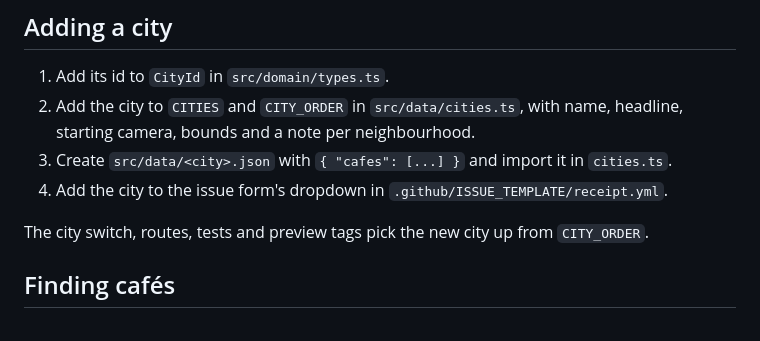
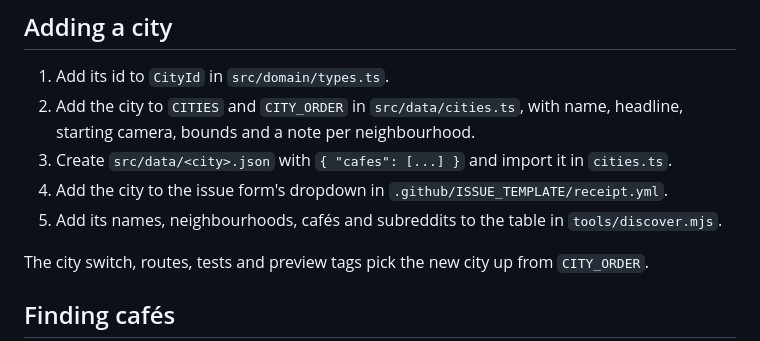
Before and after one commit to Kaif9999/Cheque-Please, a Markdown page: docs/data.md, the part around the change. GitHub-like rendering.

Commit message:
docs: add the discover table to the new-city steps

```diff
--- a/docs/data.md
+++ b/docs/data.md
@@ -91,6 +91,7 @@ its cafés fall in. See `src/domain/zones.ts` and `src/domain/areas.ts`.
    camera, bounds and a note per neighbourhood.
 3. Create `src/data/<city>.json` with `{ "cafes": [...] }` and import it in `cities.ts`.
 4. Add the city to the issue form's dropdown in `.github/ISSUE_TEMPLATE/receipt.yml`.
+5. Add its names, neighbourhoods, cafés and subreddits to the table in `tools/discover.mjs`.
 
 The city switch, routes, tests and preview tags pick the new city up from `CITY_ORDER`.
 
```
